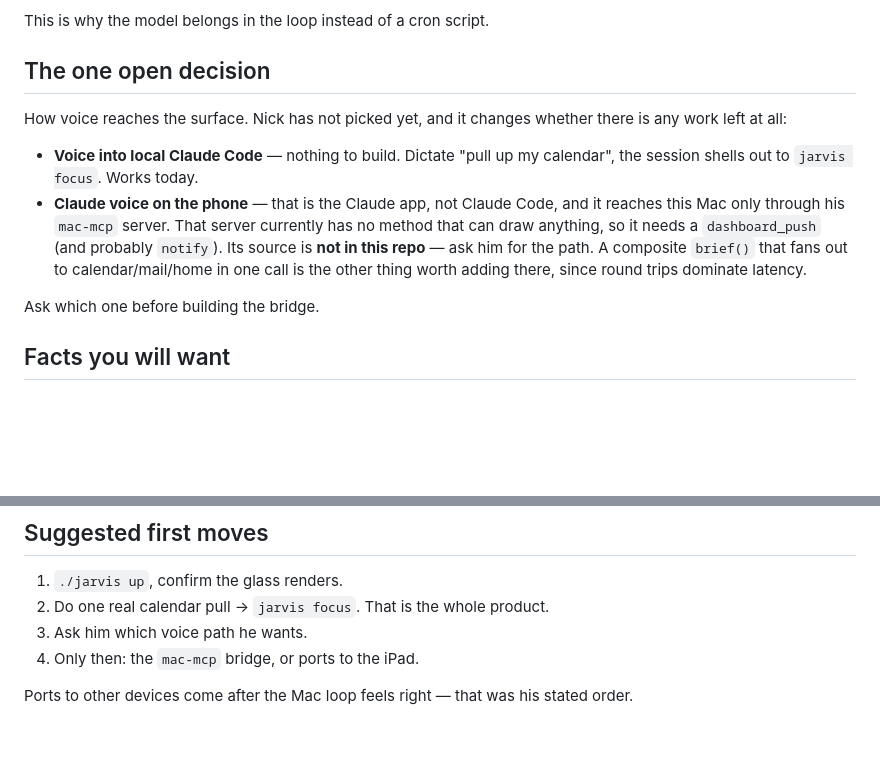
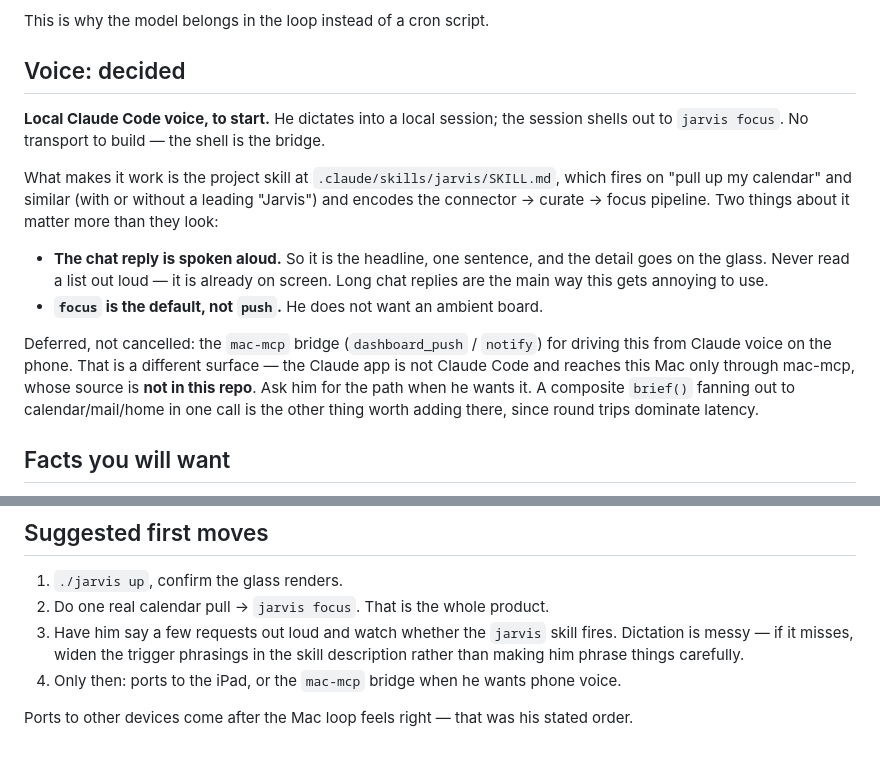
Before and after one commit to CloudDevops/pwa-hello, a Markdown page: jarvis/HANDOFF.md, 2 parts joined by grey strips. Drawn GitHub-style; blank space fills up the shorter version.

Commit message:
Add jarvis skill for voice-driven rendering; record the voice decision
Voice is local Claude Code dictation to start, so there is no transport to
build — the shell is the bridge. What was missing is that a fresh local session
had no way to know the pipeline without being told, which is exactly the thing
that has to be automatic when the input is spoken.

The skill fires on "pull up my calendar" and similar phrasings, with or without
a leading "Jarvis", and encodes the connector → curate → focus pipeline plus
the curation rules that keep habit blocks off the screen.

Two conventions in it matter for voice specifically: the chat reply is read
aloud, so it stays one sentence with the detail on the glass; and `focus` is
the default rather than `push`, since an ambient board is what was rejected.

The mac-mcp bridge is deferred rather than cancelled — it is what phone voice
would need, and that source lives outside this repo.

Co-Authored-By: Claude Opus 5 <noreply@anthropic.com>
Claude-Session: https://claude.ai/code/session_01A4GkfzVbusWFQbhb1dNhYk

```diff
--- a/jarvis/HANDOFF.md
+++ b/jarvis/HANDOFF.md
@@ -76,21 +76,28 @@ into rows:
 
 This is why the model belongs in the loop instead of a cron script.
 
-## The one open decision
+## Voice: decided
 
-How voice reaches the surface. Nick has not picked yet, and it changes whether
-there is any work left at all:
+**Local Claude Code voice, to start.** He dictates into a local session; the
+session shells out to `jarvis focus`. No transport to build — the shell is the
+bridge.
 
-- **Voice into local Claude Code** — nothing to build. Dictate "pull up my
-  calendar", the session shells out to `jarvis focus`. Works today.
-- **Claude voice on the phone** — that is the Claude app, not Claude Code, and
-  it reaches this Mac only through his `mac-mcp` server. That server currently
-  has no method that can draw anything, so it needs a `dashboard_push` (and
-  probably `notify`). Its source is **not in this repo** — ask him for the
-  path. A composite `brief()` that fans out to calendar/mail/home in one call
-  is the other thing worth adding there, since round trips dominate latency.
+What makes it work is the project skill at `.claude/skills/jarvis/SKILL.md`,
+which fires on "pull up my calendar" and similar (with or without a leading
+"Jarvis") and encodes the connector → curate → focus pipeline. Two things
+about it matter more than they look:
 
-Ask which one before building the bridge.
+- **The chat reply is spoken aloud.** So it is the headline, one sentence, and
+  the detail goes on the glass. Never read a list out loud — it is already on
+  screen. Long chat replies are the main way this gets annoying to use.
+- **`focus` is the default, not `push`.** He does not want an ambient board.
+
+Deferred, not cancelled: the `mac-mcp` bridge (`dashboard_push` / `notify`)
+for driving this from Claude voice on the phone. That is a different surface —
+the Claude app is not Claude Code and reaches this Mac only through mac-mcp,
+whose source is **not in this repo**. Ask him for the path when he wants it.
+A composite `brief()` fanning out to calendar/mail/home in one call is the
+other thing worth adding there, since round trips dominate latency.
 
 ## Facts you will want
 
@@ -121,8 +128,11 @@ Ask which one before building the bridge.
 
 1. `./jarvis up`, confirm the glass renders.
 2. Do one real calendar pull → `jarvis focus`. That is the whole product.
-3. Ask him which voice path he wants.
-4. Only then: the `mac-mcp` bridge, or ports to the iPad.
+3. Have him say a few requests out loud and watch whether the `jarvis` skill
+   fires. Dictation is messy — if it misses, widen the trigger phrasings in the
+   skill description rather than making him phrase things carefully.
+4. Only then: ports to the iPad, or the `mac-mcp` bridge when he wants phone
+   voice.
 
 Ports to other devices come after the Mac loop feels right — that was his
 stated order.
```
Also changed, not shown: jarvis/README.md (+10 -3 lines), 1 other file.
